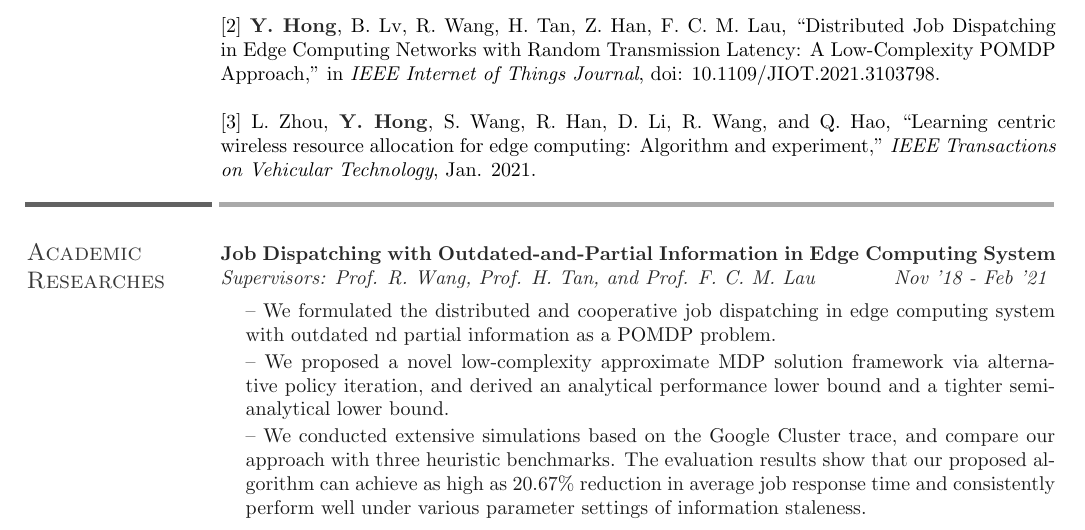
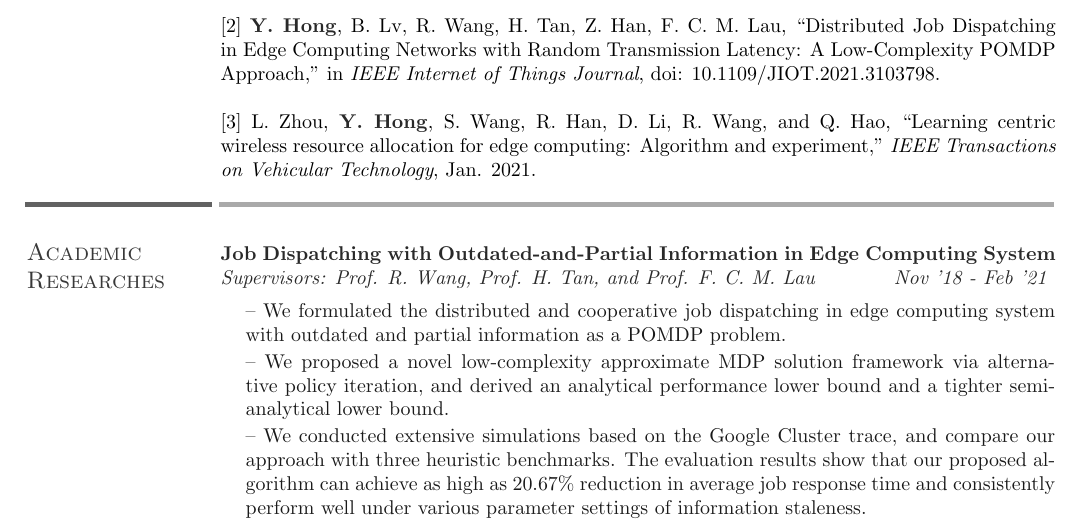
Before and after one commit to iamhyc/my-cv-template, a LaTeX CV (resume.tex): part of page 1 of 2, cut so that both start at the same text. Compiled offline with pdfLaTeX.

Commit message:
fix a typo

```diff
--- a/resume.tex
+++ b/resume.tex
@@ -142,7 +142,7 @@
   \supervisor{Supervisors: Prof. R. Wang, Prof. H. Tan, and Prof. F. C. M. Lau}
   \duration{Nov '18 - Feb '21}
   \description{
-    -- We formulated the distributed and cooperative job dispatching in edge computing system with outdated nd partial information as a POMDP problem. \\
+    -- We formulated the distributed and cooperative job dispatching in edge computing system with outdated and partial information as a POMDP problem. \\
     -- We proposed a novel low-complexity approximate MDP solution framework via alternative policy iteration, and derived an analytical performance lower bound and a tighter semi-analytical lower bound. \\
     -- We conducted extensive simulations based on the Google Cluster trace, and compare our approach with three
     heuristic benchmarks. The evaluation results show that our proposed algorithm can achieve as high as $20.67\%$ reduction in average job response time and consistently perform well under various parameter settings of information staleness.
```
